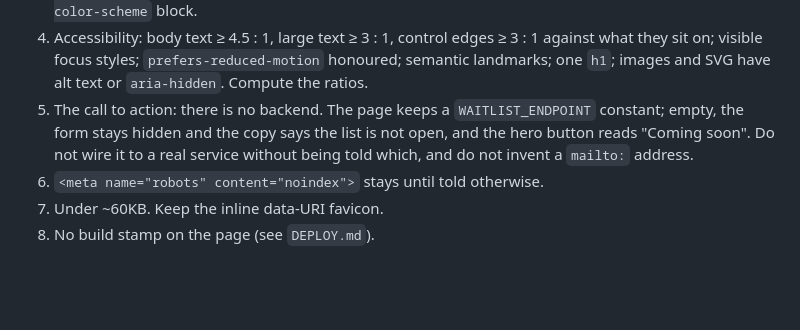
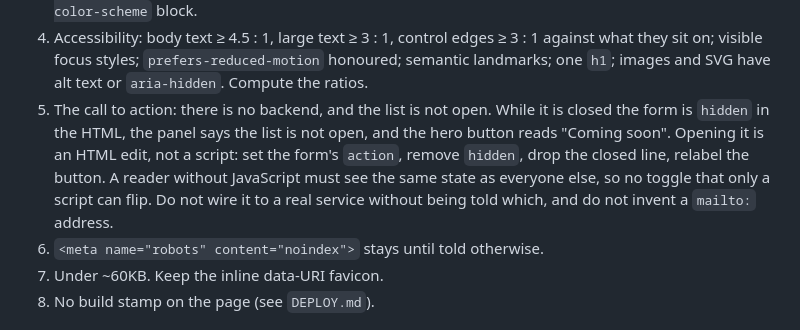
Before and after one commit to ivjames/vinaigresque, a Markdown page: design/BRIEF.md, the part around the change. Drawn GitHub-style; blank space fills up the shorter version.

Commit message:
Brief: opening the waitlist is an HTML edit, not a script
Codex's finding on the brief was right: constraint 1 says the page must
be complete with JavaScript off, and constraint 5 mandated a toggle only
a script could flip, so a no-JS reader would have seen a closed list
after it opened. The brief now says the closed state lives in the HTML
and opening it is an edit to the HTML: action set, hidden removed, closed
line dropped, button relabelled. index.html's script toggle goes in the
next page change, where it is code rather than brief.

Co-Authored-By: Claude Fable 5.1 <noreply@anthropic.com>
Claude-Session: https://claude.ai/code/session_01GywGgo7SiaRVE1Tosh2UN2

```diff
--- a/design/BRIEF.md
+++ b/design/BRIEF.md
@@ -117,11 +117,14 @@ of it. Do not redraw the bottle from scratch; extend what is there.
    ≥ 3 : 1 against what they sit on; visible focus styles;
    `prefers-reduced-motion` honoured; semantic landmarks; one `h1`;
    images and SVG have alt text or `aria-hidden`. Compute the ratios.
-5. The call to action: there is no backend. The page keeps a
-   `WAITLIST_ENDPOINT` constant; empty, the form stays hidden and the copy
-   says the list is not open, and the hero button reads "Coming soon". Do
-   not wire it to a real service without being told which, and do not
-   invent a `mailto:` address.
+5. The call to action: there is no backend, and the list is not open.
+   While it is closed the form is `hidden` in the HTML, the panel says the
+   list is not open, and the hero button reads "Coming soon". Opening it is
+   an HTML edit, not a script: set the form's `action`, remove `hidden`,
+   drop the closed line, relabel the button. A reader without JavaScript
+   must see the same state as everyone else, so no toggle that only a
+   script can flip. Do not wire it to a real service without being told
+   which, and do not invent a `mailto:` address.
 6. `<meta name="robots" content="noindex">` stays until told otherwise.
 7. Under ~60KB. Keep the inline data-URI favicon.
 8. No build stamp on the page (see `DEPLOY.md`).
```
